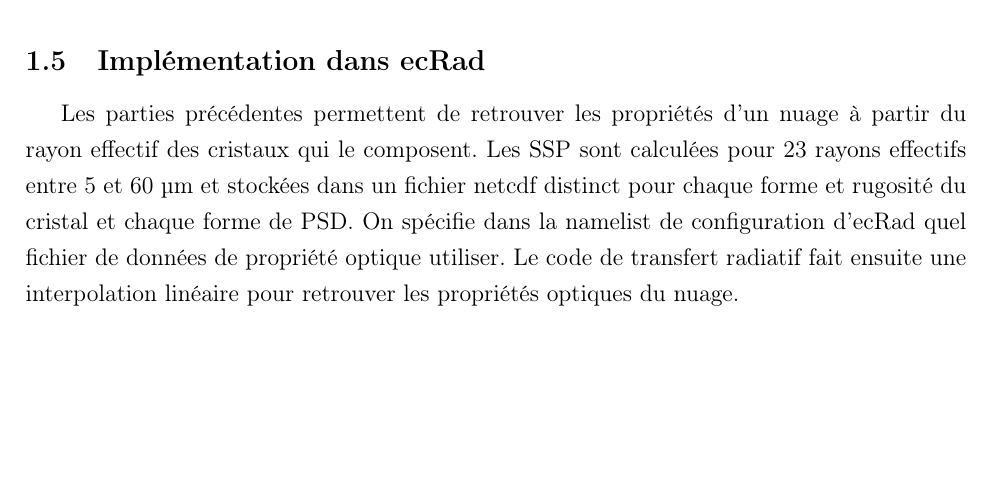
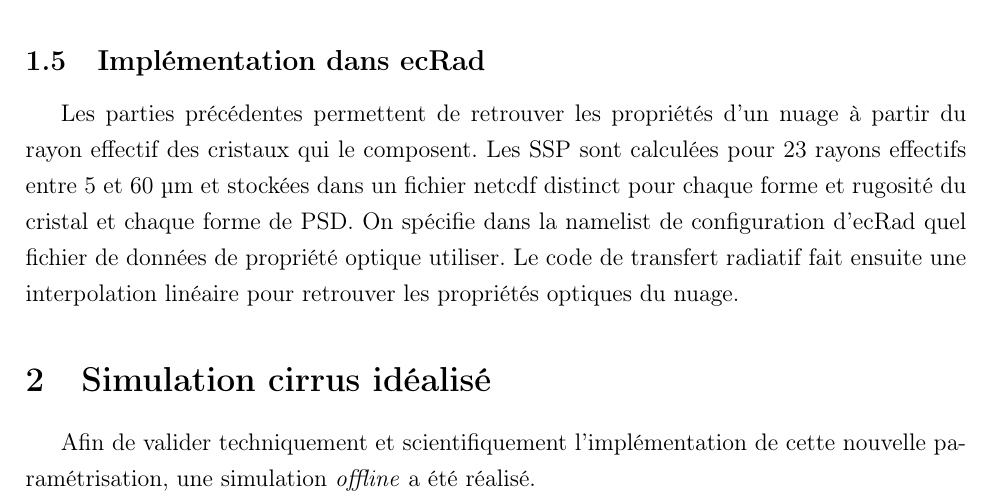
Before and after one commit to GabiClair/rapport_stageM2, a LaTeX document (rapport_stageM2.tex, which reads 1_methodo.tex): part of page 9 of 15, cut so that both start at the same text, the shorter picture padded with empty space. Compiled offline with pdfLaTeX.

Commit message:
début de la rédaction sur la simu offline cirrus idéalisé

```diff
--- a/1_methodo.tex
+++ b/1_methodo.tex
@@ -167,3 +167,7 @@ Avec $S(\lambda)$ l'émission solaire en SW ou l'émission corps noir à 233K en
 \subsection{Implémentation dans ecRad}
 
 Les parties précédentes permettent de retrouver les propriétés d'un nuage à partir du rayon effectif des cristaux qui le composent. Les SSP sont calculées pour 23 rayons effectifs entre 5 et 60 µm et stockées dans un fichier netcdf distinct pour chaque forme et rugosité du cristal et chaque forme de PSD. On spécifie dans la namelist de configuration d'ecRad quel fichier de données de propriété optique utiliser. Le code de transfert radiatif fait ensuite une interpolation linéaire pour retrouver les propriétés optiques du nuage.
+
+\section{Simulation cirrus idéalisé}
+
+Afin de valider techniquement et scientifiquement l'implémentation de cette nouvelle paramétrisation, une simulation \emph{offline} a été réalisé.
```
Also changed, not shown: 1 other file.
